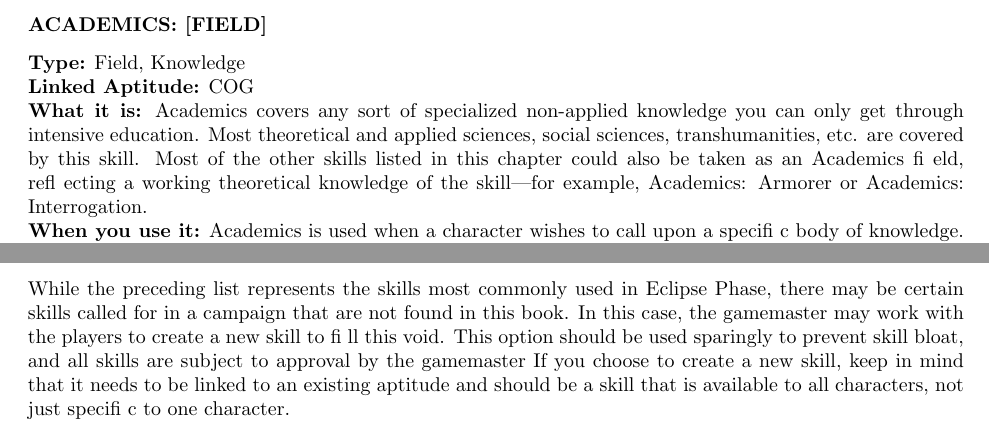
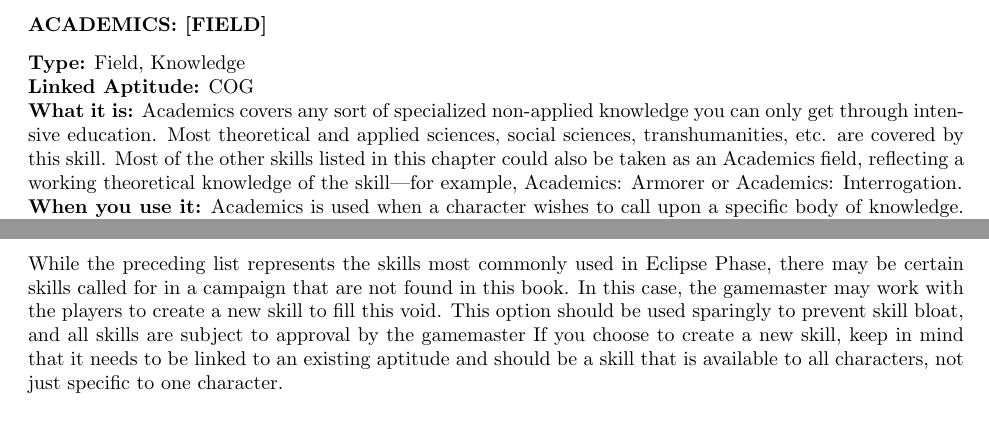
Before and after one commit to krank/Eclipse-Phase-Latex, a LaTeX thesis (ep.tex, which reads 6-skills.tex): two parts of pages 201 and 213 of 229, joined at a grey line, cut so that both start at the same text. Compiled offline with pdfLaTeX.

Commit message:
fixed (hopefully all) gaps after 'fi' and 'fl'

```diff
--- a/6-skills.tex
+++ b/6-skills.tex
@@ -461,11 +461,11 @@
 applied sciences, social sciences, transhumanities,
 etc. are covered by this skill. Most of the other
 skills listed in this chapter could also be taken as
-an Academics fi eld, refl ecting a working theoretical
+an Academics field, reflecting a working theoretical
 knowledge of the skill—for example, Academics:
 Armorer or Academics: Interrogation.
 \\ \textbf{When you use it:} Academics is used when a
-character wishes to call upon a specifi c body of
+character wishes to call upon a specific body of
 knowledge. For example, Academics: Chemistry
 could be used to identify a particular substance,
 understand an unusual chemical reaction, or determine
@@ -1344,12 +1344,12 @@
 While the preceding list represents the skills most commonly
 used in Eclipse Phase, there may be certain skills called for in a
 campaign that are not found in this book. In this case, the gamemaster
-may work with the players to create a new skill to fi ll
+may work with the players to create a new skill to fill
 this void. This option should be used sparingly to prevent skill
 bloat, and all skills are subject to approval by the gamemaster
 If you choose to create a new skill, keep in mind that it needs
 to be linked to an existing aptitude and should be a skill that
-is available to all characters, not just specifi c to one character.
+is available to all characters, not just specific to one character.
 
 
 
```
Also changed, not shown: 6-skills.tex (8 more changed lines).
